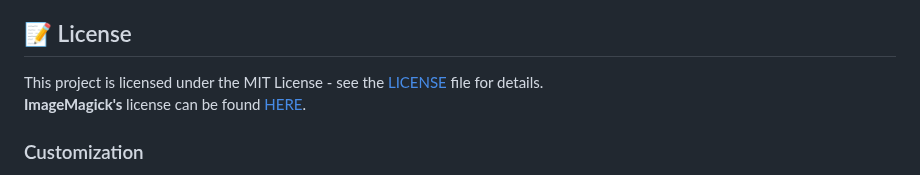
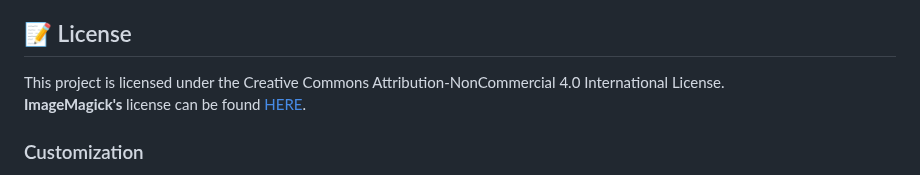
Before and after one commit to Tiritibambix/ImaGUIck, a Markdown page: README.md, the part around the change. GitHub-like rendering.

```diff
--- a/README.md
+++ b/README.md
@@ -134,7 +134,7 @@ Contributions are welcome! To contribute:
 
 ## 📝 License
 
-This project is licensed under the MIT License - see the [LICENSE](LICENSE) file for details.
+This project is licensed under the Creative Commons Attribution-NonCommercial 4.0 International License.
 **ImageMagick's** license can be found [HERE](https://github.com/tiritibambix/ImaGUIck/blob/main/LICENSE).
 
 
```
